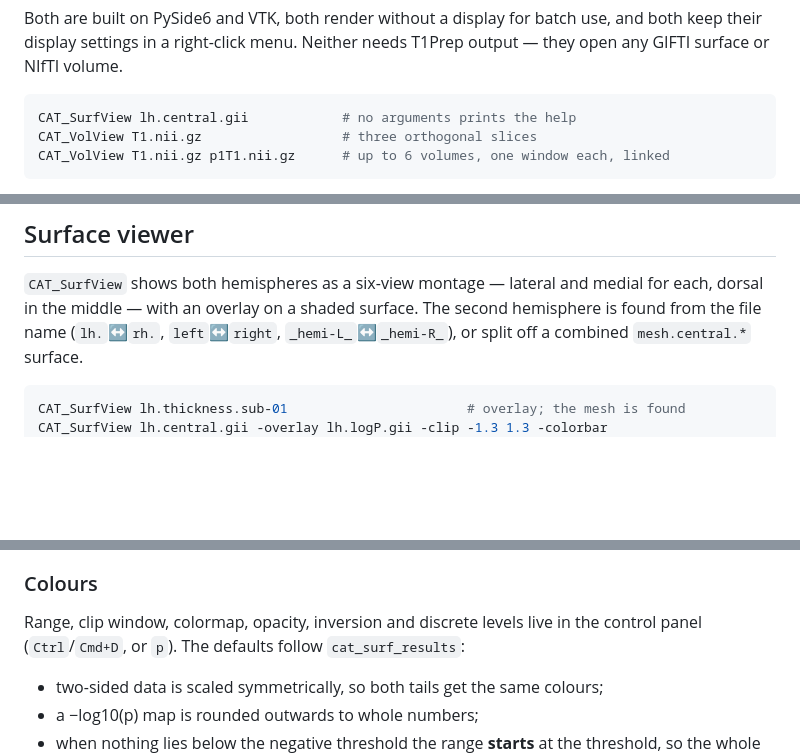
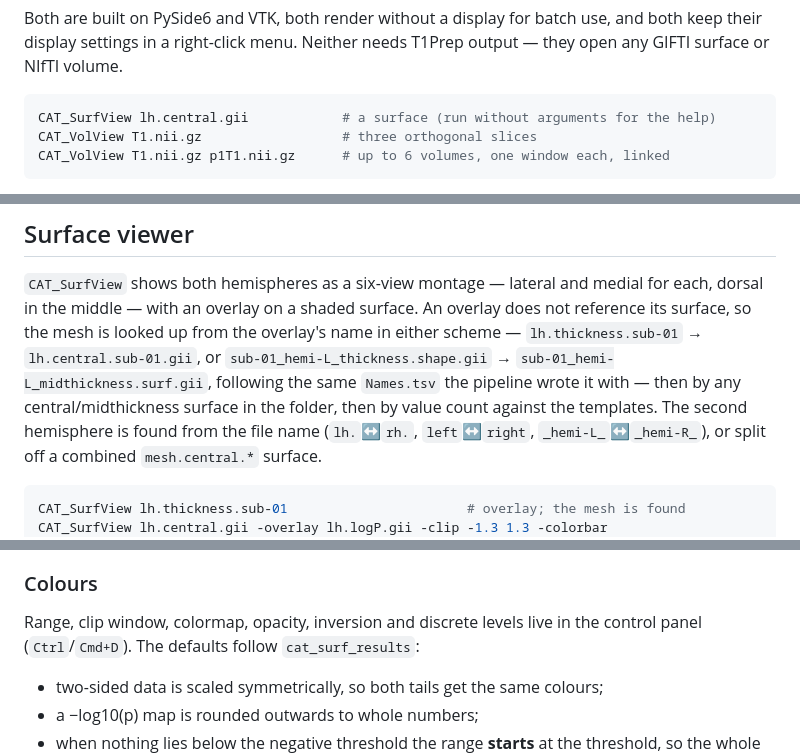
Before and after one commit to ChristianGaser/T1Prep, a Markdown page: docs/viewers.md, 3 parts joined by grey strips. Drawn GitHub-style; blank space fills up the shorter version.

````diff
--- a/docs/viewers.md
+++ b/docs/viewers.md
@@ -13,7 +13,7 @@ and both keep their display settings in a right-click menu. Neither needs
 T1Prep output — they open any GIFTI surface or NIfTI volume.
 
 ```bash
-CAT_SurfView lh.central.gii            # no arguments prints the help
+CAT_SurfView lh.central.gii            # a surface (run without arguments for the help)
 CAT_VolView T1.nii.gz                  # three orthogonal slices
 CAT_VolView T1.nii.gz p1T1.nii.gz      # up to 6 volumes, one window each, linked
 ```
@@ -32,7 +32,12 @@ Back to the [README](../README.md).
 
 `CAT_SurfView` shows both hemispheres as a six-view montage — lateral and
 medial for each, dorsal in the middle — with an overlay on a shaded surface.
-The second hemisphere is found from the file name (`lh.`↔`rh.`,
+An overlay does not reference its surface, so the mesh is looked up from the
+overlay's name in either scheme — `lh.thickness.sub-01` → `lh.central.sub-01.gii`,
+or `sub-01_hemi-L_thickness.shape.gii` → `sub-01_hemi-L_midthickness.surf.gii`,
+following the same `Names.tsv` the pipeline wrote it with — then by any
+central/midthickness surface in the folder, then by value count against the
+templates. The second hemisphere is found from the file name (`lh.`↔`rh.`,
 `left`↔`right`, `_hemi-L_`↔`_hemi-R_`), or split off a combined
 `mesh.central.*` surface.
 
@@ -87,7 +92,7 @@ that peak on the surface, and **Save CSV…** writes the table for a paper.
 ### Colours
 
 Range, clip window, colormap, opacity, inversion and discrete levels live in the
-control panel (`Ctrl`/`Cmd+D`, or `p`). The defaults follow `cat_surf_results`:
+control panel (`Ctrl`/`Cmd+D`). The defaults follow `cat_surf_results`:
 
 - two-sided data is scaled symmetrically, so both tails get the same colours;
 - a −log10(p) map is rounded outwards to whole numbers;
````
Also changed, not shown: README.md (+5 -1 lines), docs/usage.md (+39 -35 lines).
